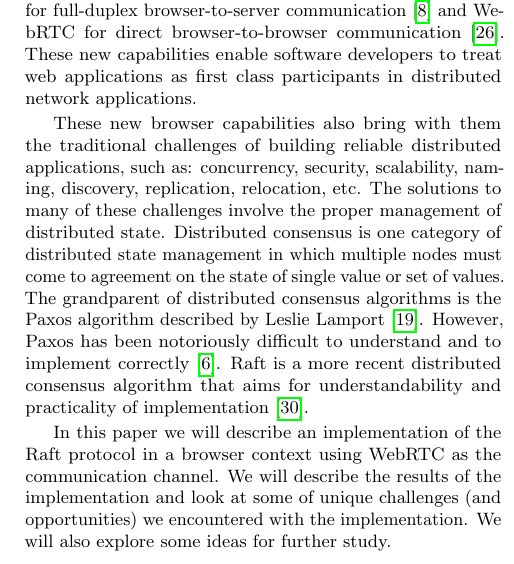
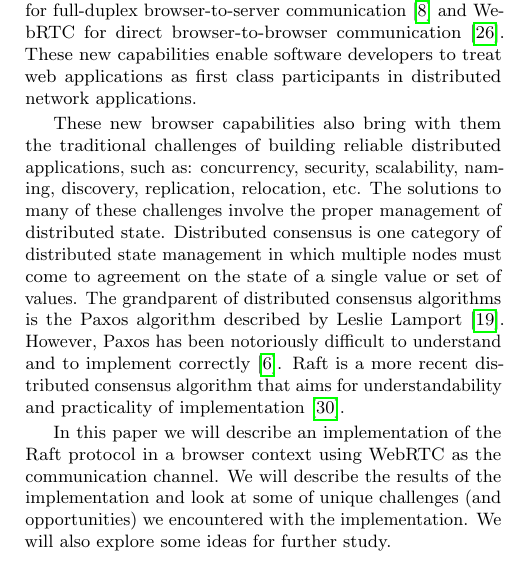
Before and after one commit to kanaka/raft.js, a LaTeX paper (research_class/paper.tex): part of one column of page 1 of 17, cut so that both start at the same text. Compiled offline with pdfLaTeX.

Commit message:
Add missing indefinite article.

```diff
--- a/research_class/paper.tex
+++ b/research_class/paper.tex
@@ -74,7 +74,7 @@ concurrency, security, scalability, naming, discovery, replication,
 relocation, etc. The solutions to many of these challenges involve
 the proper management of distributed state. Distributed consensus is
 one category of distributed state management in which multiple nodes
-must come to agreement on the state of single value or set of values. % TODO/CITE
+must come to agreement on the state of a single value or set of values. % TODO/CITE
 The grandparent of distributed consensus algorithms is the Paxos
 algorithm described by Leslie Lamport \cite{paxos:lamport98}. However,
 Paxos has been notoriously difficult to understand and to implement
```
